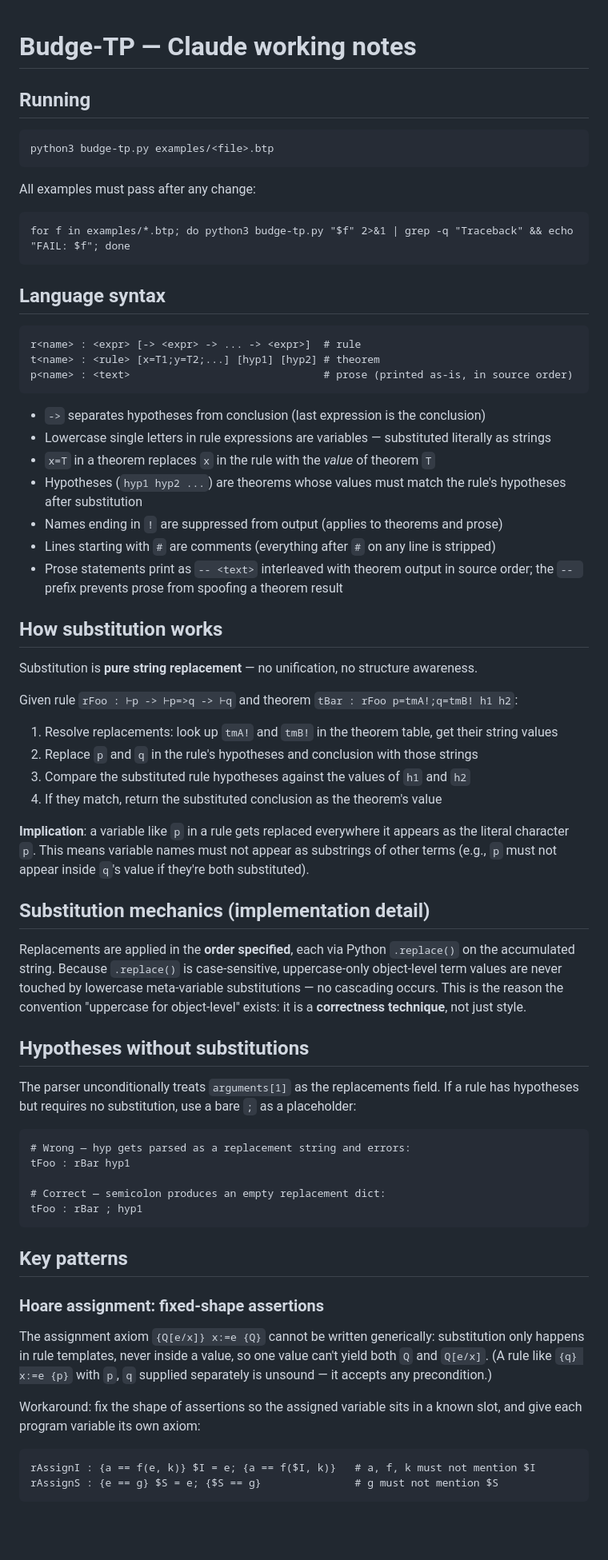
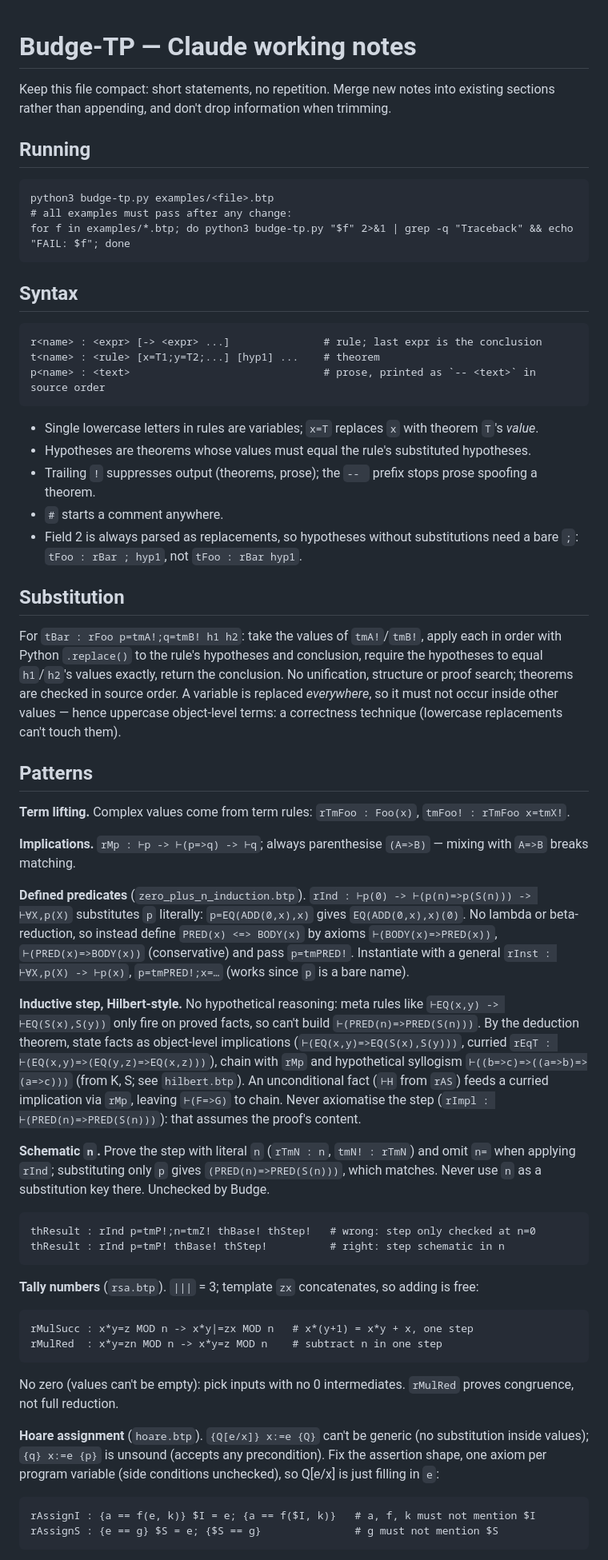
Before and after one commit to bor0/budge, a Markdown page: tp/CLAUDE.md, the part around one of its changes. Shown at 80% size. GitHub-like rendering; blank space fills up the shorter version.

Commit message:
Compact tp/CLAUDE.md without losing information; add compactness rule
Co-Authored-By: Claude Opus 5.5 (1M context) <noreply@anthropic.com>

````diff
--- a/tp/CLAUDE.md
+++ b/tp/CLAUDE.md
@@ -1,72 +1,82 @@
 # Budge-TP — Claude working notes
+
+Keep this file compact: short statements, no repetition. Merge new notes into existing
+sections rather than appending, and don't drop information when trimming.
 
 ## Running
 
 ```
 python3 budge-tp.py examples/<file>.btp
-```
-
-All examples must pass after any change:
-```
+# all examples must pass after any change:
 for f in examples/*.btp; do python3 budge-tp.py "$f" 2>&1 | grep -q "Traceback" && echo "FAIL: $f"; done
 ```
 
-## Language syntax
+## Syntax
 
 ```
-r<name> : <expr> [-> <expr> -> ... -> <expr>]  # rule
-t<name> : <rule> [x=T1;y=T2;...] [hyp1] [hyp2] # theorem
-p<name> : <text>                               # prose (printed as-is, in source order)
+r<name> : <expr> [-> <expr> ...]               # rule; last expr is the conclusion
+t<name> : <rule> [x=T1;y=T2;...] [hyp1] ...    # theorem
+p<name> : <text>                               # prose, printed as `-- <text>` in source order
 ```
 
-- `->` separates hypotheses from conclusion (last expression is the conclusion)
-- Lowercase single letters in rule expressions are variables — substituted literally as strings
-- `x=T` in a theorem replaces `x` in the rule with the *value* of theorem `T`
-- Hypotheses (`hyp1 hyp2 ...`) are theorems whose values must match the rule's hypotheses after substitution
-- Names ending in `!` are suppressed from output (applies to theorems and prose)
-- Lines starting with `#` are comments (everything after `#` on any line is stripped)
-- Prose statements print as `-- <text>` interleaved with theorem output in source order; the `-- ` prefix prevents prose from spoofing a theorem result
+- Single lowercase letters in rules are variables; `x=T` replaces `x` with theorem `T`'s *value*.
+- Hypotheses are theorems whose values must equal the rule's substituted hypotheses.
+- Trailing `!` suppresses output (theorems, prose); the `-- ` prefix stops prose spoofing a theorem.
+- `#` starts a comment anywhere.
+- Field 2 is always parsed as replacements, so hypotheses without substitutions need a
+  bare `;`: `tFoo : rBar ; hyp1`, not `tFoo : rBar hyp1`.
 
-## How substitution works
+## Substitution
 
-Substitution is **pure string replacement** — no unification, no structure awareness.
+For `tBar : rFoo p=tmA!;q=tmB! h1 h2`: take the values of `tmA!`/`tmB!`, apply each
+in order with Python `.replace()` to the rule's hypotheses and conclusion, require the
+hypotheses to equal `h1`/`h2`'s values exactly, return the conclusion. No unification,
+structure or proof search; theorems are checked in source order. A variable is
+replaced *everywhere*, so it must not occur inside other values — hence uppercase
+object-level terms: a correctness technique (lowercase replacements can't touch them).
 
-Given rule `rFoo : ⊢p -> ⊢p=>q -> ⊢q` and theorem `tBar : rFoo p=tmA!;q=tmB! h1 h2`:
-1. Resolve replacements: look up `tmA!` and `tmB!` in the theorem table, get their string values
-2. Replace `p` and `q` in the rule's hypotheses and conclusion with those strings
-3. Compare the substituted rule hypotheses against the values of `h1` and `h2`
-4. If they match, return the substituted conclusion as the theorem's value
+## Patterns
 
-**Implication**: a variable like `p` in a rule gets replaced everywhere it appears as the literal character `p`. This means variable names must not appear as substrings of other terms (e.g., `p` must not appear inside `q`'s value if they're both substituted).
+**Term lifting.** Complex values come from term rules: `rTmFoo : Foo(x)`, `tmFoo! : rTmFoo x=tmX!`.
 
-## Substitution mechanics (implementation detail)
+**Implications.** `rMp : ⊢p -> ⊢(p=>q) -> ⊢q`; always parenthesise `(A=>B)` — mixing
+with `A=>B` breaks matching.
 
-Replacements are applied in the **order specified**, each via Python `.replace()` on the accumulated string. Because `.replace()` is case-sensitive, uppercase-only object-level term values are never touched by lowercase meta-variable substitutions — no cascading occurs. This is the reason the convention "uppercase for object-level" exists: it is a **correctness technique**, not just style.
+**Defined predicates** (`zero_plus_n_induction.btp`). `rInd : ⊢p(0) -> ⊢(p(n)=>p(S(n))) -> ⊢∀X,p(X)`
+substitutes `p` literally: `p=EQ(ADD(0,x),x)` gives `EQ(ADD(0,x),x)(0)`. No lambda or
+beta-reduction, so instead define `PRED(x) <=> BODY(x)` by axioms `⊢(BODY(x)=>PRED(x))`,
+`⊢(PRED(x)=>BODY(x))` (conservative) and pass `p=tmPRED!`. Instantiate with a general
+`rInst : ⊢∀X,p(X) -> ⊢p(x)`, `p=tmPRED!;x=…` (works since `p` is a bare name).
 
-## Hypotheses without substitutions
+**Inductive step, Hilbert-style.** No hypothetical reasoning: meta rules like
+`⊢EQ(x,y) -> ⊢EQ(S(x),S(y))` only fire on proved facts, so can't build
+`⊢(PRED(n)=>PRED(S(n)))`. By the deduction theorem, state facts as object-level
+implications (`⊢(EQ(x,y)=>EQ(S(x),S(y)))`, curried `rEqT : ⊢(EQ(x,y)=>(EQ(y,z)=>EQ(x,z)))`),
+chain with `rMp` and hypothetical syllogism `⊢((b=>c)=>((a=>b)=>(a=>c)))` (from K, S;
+see `hilbert.btp`). An unconditional fact (`⊢H` from `rAS`) feeds a curried implication
+via `rMp`, leaving `⊢(F=>G)` to chain. Never axiomatise the step
+(`rImpl : ⊢(PRED(n)=>PRED(S(n)))`): that assumes the proof's content.
 
-The parser unconditionally treats `arguments[1]` as the replacements field. If a rule has hypotheses but requires no substitution, use a bare `;` as a placeholder:
-
+**Schematic `n`.** Prove the step with literal `n` (`rTmN : n`, `tmN! : rTmN`) and omit
+`n=` when applying `rInd`; substituting only `p` gives `(PRED(n)=>PRED(S(n)))`, which
+matches. Never use `n` as a substitution key there. Unchecked by Budge.
 ```
-# Wrong — hyp gets parsed as a replacement string and errors:
-tFoo : rBar hyp1
-
-# Correct — semicolon produces an empty replacement dict:
-tFoo : rBar ; hyp1
+thResult : rInd p=tmP!;n=tmZ! thBase! thStep!   # wrong: step only checked at n=0
+thResult : rInd p=tmP! thBase! thStep!          # right: step schematic in n
 ```
 
-## Key patterns
+**Tally numbers** (`rsa.btp`). `|||` = 3; template `zx` concatenates, so adding is free:
+```
+rMulSucc : x*y=z MOD n -> x*y|=zx MOD n   # x*(y+1) = x*y + x, one step
+rMulRed  : x*y=zn MOD n -> x*y=z MOD n    # subtract n in one step
+```
+No zero (values can't be empty): pick inputs with no 0 intermediates. `rMulRed` proves
+congruence, not full reduction.
 
-### Hoare assignment: fixed-shape assertions
-
-The assignment axiom `{Q[e/x]} x:=e {Q}` cannot be written generically:
-substitution only happens in rule templates, never inside a value, so one
-value can't yield both `Q` and `Q[e/x]`. (A rule like `{q} x:=e {p}` with
-`p`, `q` supplied separately is unsound — it accepts any precondition.)
-
-Workaround: fix the shape of assertions so the assigned variable sits in a
-known slot, and give each program variable its own axiom:
-
+**Hoare assignment** (`hoare.btp`). `{Q[e/x]} x:=e {Q}` can't be generic (no
+substitution inside values); `{q} x:=e {p}` is unsound (accepts any precondition). Fix
+the assertion shape, one axiom per program variable (side conditions unchecked), so
+Q[e/x] is just filling in `e`:
 ```
 rAssignI : {a == f(e, k)} $I = e; {a == f($I, k)}   # a, f, k must not mention $I
 rAssignS : {e == g} $S = e; {$S == g}               # g must not mention $S
````
Also changed, not shown: other parts of tp/CLAUDE.md (+27 -148 lines).
